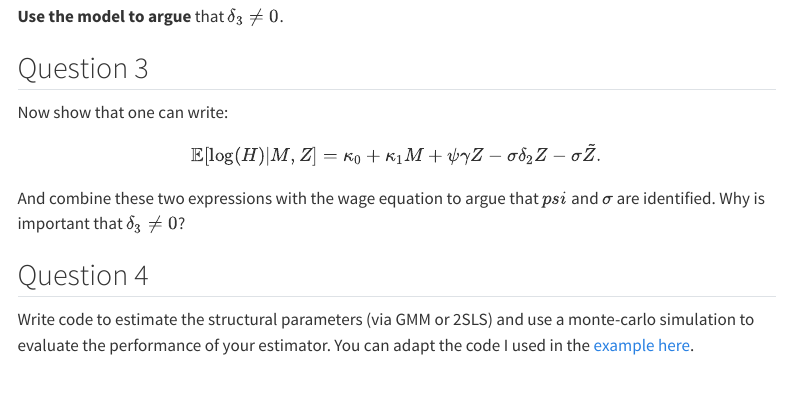
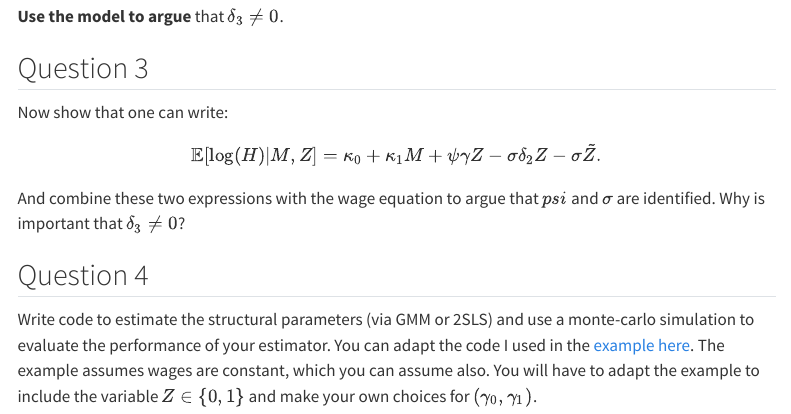
Before and after one commit to josephmullins/structural-methods, a Quarto document (assignments/Assignment-2.qmd): the page in a window 1100 px wide, from 970 px down. Rendered offline with R 4.5, knitr and Pandoc in place of Quarto, with nearby package versions; menus at the side of the page are left out.

Commit message:
- update to assignment 2

```diff
--- a/assignments/Assignment-2.qmd
+++ b/assignments/Assignment-2.qmd
@@ -29,4 +29,4 @@ $$ \mathbb{E}[\log(H)|M,Z] = \kappa_{0} + \kappa_{1}M + \psi\gamma Z - \sigma \d
 And combine these two expressions with the wage equation to argue that $psi$ and $\sigma$ are identified. Why is important that $\delta_{3}\neq 0$?
 
 ## Question 4
-Write code to estimate the structural parameters (via GMM or 2SLS) and use a monte-carlo simulation to evaluate the performance of your estimator. You can adapt the code I used in the [example here](../models/DynamicLaborSupply.qmd).
+Write code to estimate the structural parameters (via GMM or 2SLS) and use a monte-carlo simulation to evaluate the performance of your estimator. You can adapt the code I used in the [example here](../models/DynamicLaborSupply.qmd). The example assumes wages are constant, which you can assume also. You will have to adapt the example to include the variable $Z\in\{0,1\}$ and make your own choices for $(\gamma_{0},\gamma_{1})$.
```
Also changed, not shown: docs/search.json, 1 other file.
